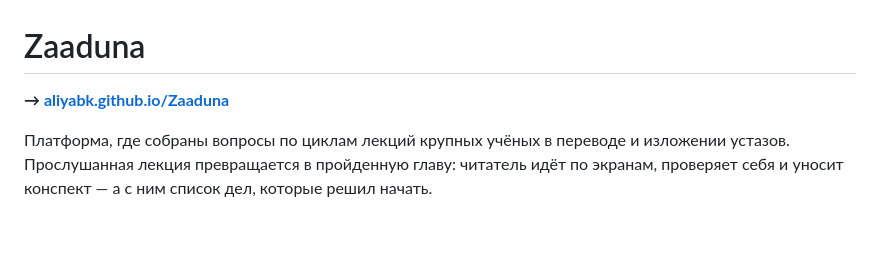
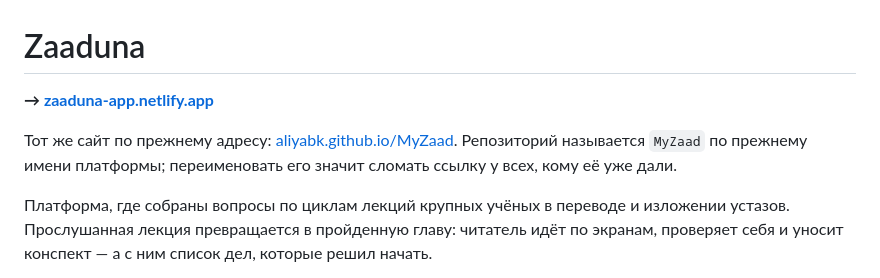
Before and after one commit to AliyaBK/MyZaad, a Markdown page: README.md, the part around the change. GitHub-like rendering; blank space fills up the shorter version.

Commit message:
Починить ссылку в README
При переименовании правило замены задело и адрес: ссылка вела на
aliyabk.github.io/Zaaduna, которого не существует. Репозиторий остался
MyZaad, значит и адрес прежний. Заодно добавлен адрес на Netlify.

Co-Authored-By: Claude Opus 5 <noreply@anthropic.com>

```diff
--- a/README.md
+++ b/README.md
@@ -1,6 +1,10 @@
 # Zaaduna
 
-**→ [aliyabk.github.io/Zaaduna](https://aliyabk.github.io/Zaaduna/)**
+**→ [zaaduna-app.netlify.app](https://zaaduna-app.netlify.app/)**
+
+Тот же сайт по прежнему адресу: [aliyabk.github.io/MyZaad](https://aliyabk.github.io/MyZaad/).
+Репозиторий называется `MyZaad` по прежнему имени платформы; переименовать его
+значит сломать ссылку у всех, кому её уже дали.
 
 Платформа, где собраны вопросы по циклам лекций крупных учёных в переводе
 и изложении устазов. Прослушанная лекция превращается в пройденную главу:
```
